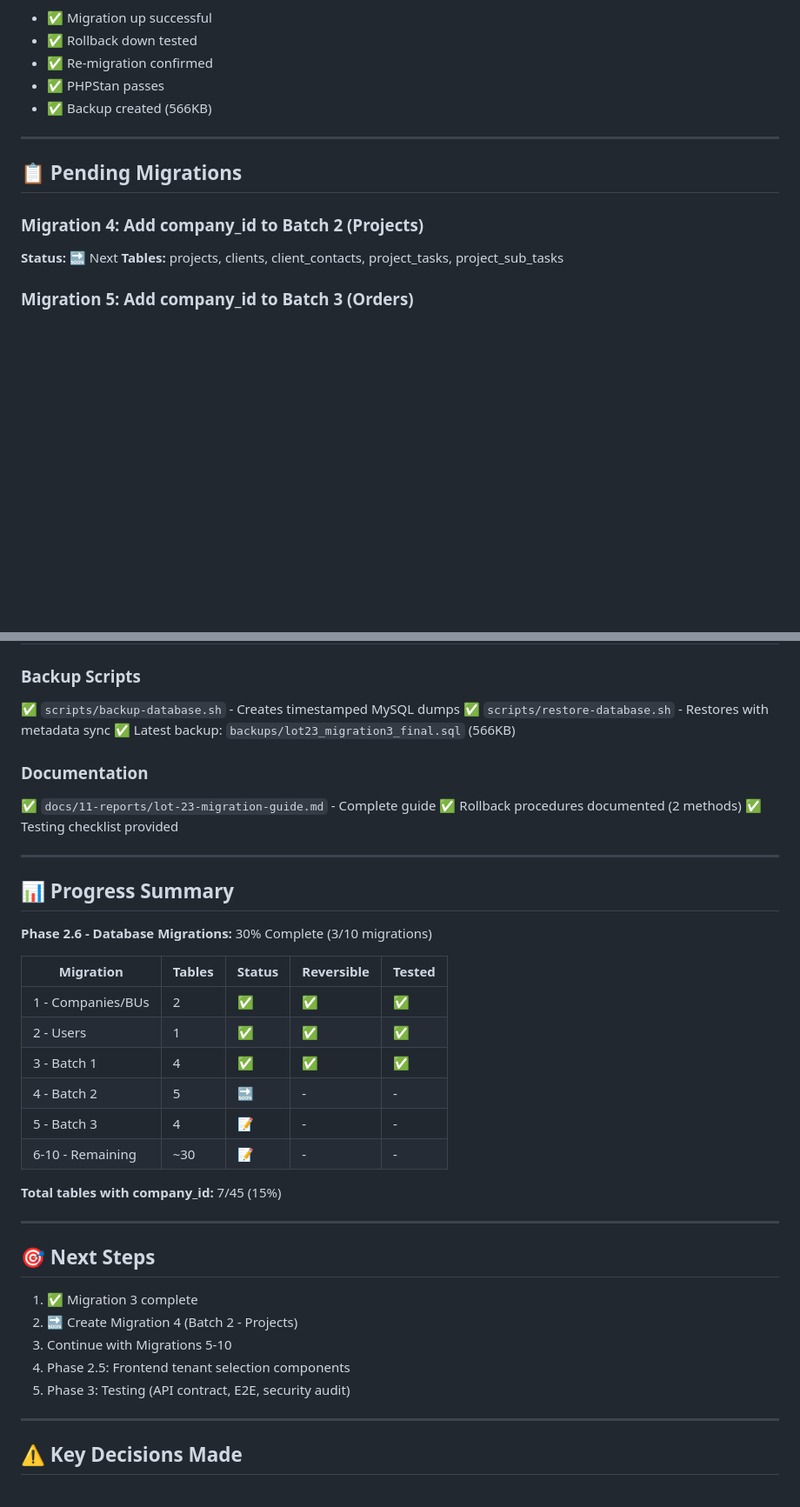
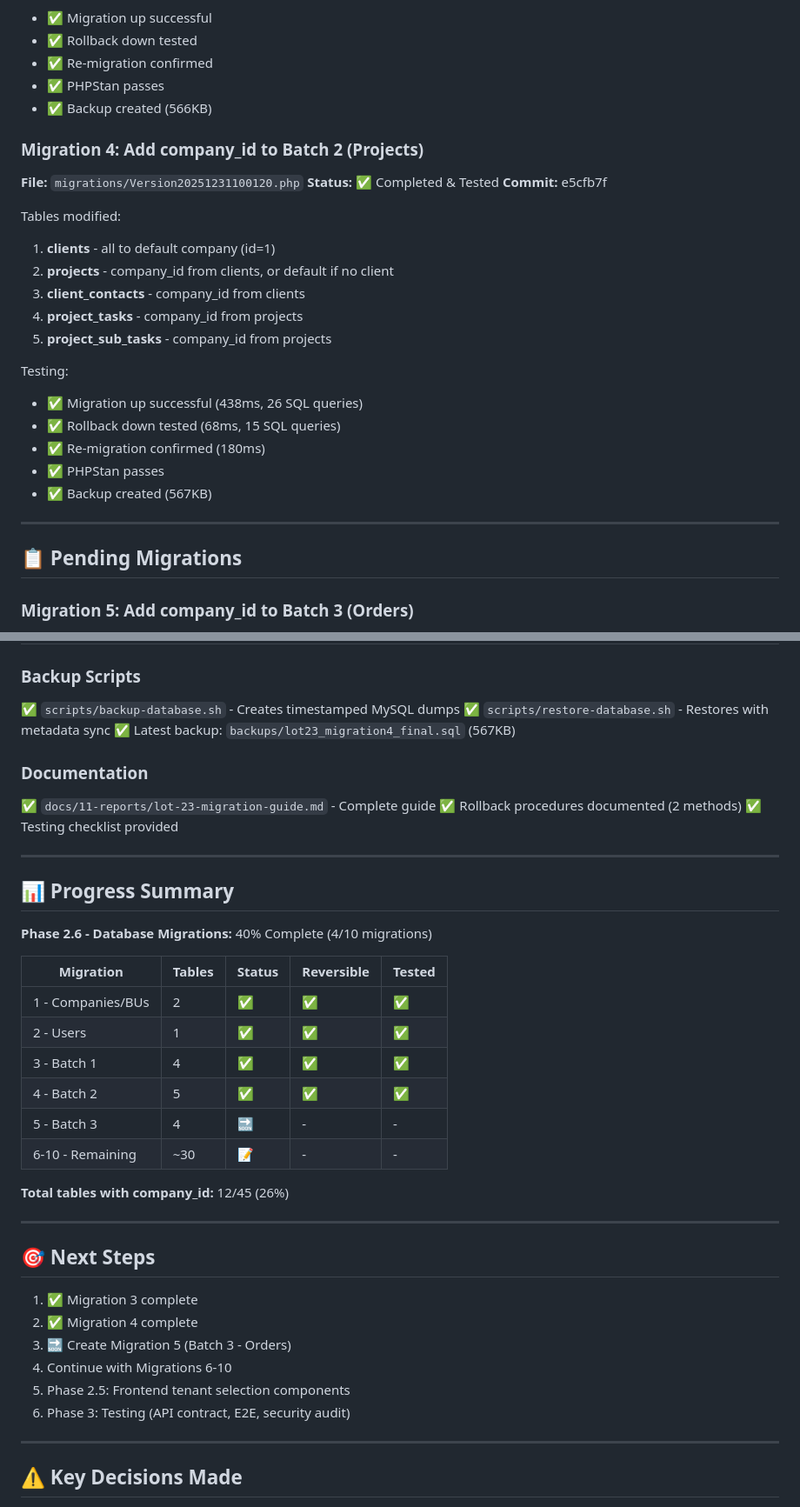
Before and after one commit to thibmonier/hotones, a Markdown page: docs/11-reports/phase-11bis.2-progress.md, 2 parts joined by grey strips. Shown at 87% size. Drawn GitHub-style; blank space fills up the shorter version.

Commit message:
docs: Update Phase 11bis.2 progress - Migration 4 complete (40% done)
PROGRESS UPDATE:
✅ Migration 4 completed: Batch 2 entities (clients, projects, client_contacts, project_tasks, project_sub_tasks)
✅ 12/45 tables now have company_id (26%)
✅ All migrations tested and fully reversible
✅ Backup created: lot23_migration4_final.sql (567KB)

NEXT:
- Migration 5: Batch 3 (orders, order_sections, order_lines, order_payment_schedules)
- Migrations 6-10: Remaining batches

🤖 Generated with [Claude Code](https://claude.com/claude-code)

Co-Authored-By: Claude Sonnet 4.5 <noreply@anthropic.com>

```diff
--- a/docs/11-reports/phase-11bis.2-progress.md
+++ b/docs/11-reports/phase-11bis.2-progress.md
@@ -49,13 +49,28 @@ Testing:
 - ✅ PHPStan passes
 - ✅ Backup created (566KB)
 
+### Migration 4: Add company_id to Batch 2 (Projects)
+**File:** `migrations/Version20251231100120.php`
+**Status:** ✅ Completed & Tested
+**Commit:** e5cfb7f
+
+Tables modified:
+1. **clients** - all to default company (id=1)
+2. **projects** - company_id from clients, or default if no client
+3. **client_contacts** - company_id from clients
+4. **project_tasks** - company_id from projects
+5. **project_sub_tasks** - company_id from projects
+
+Testing:
+- ✅ Migration up successful (438ms, 26 SQL queries)
+- ✅ Rollback down tested (68ms, 15 SQL queries)
+- ✅ Re-migration confirmed (180ms)
+- ✅ PHPStan passes
+- ✅ Backup created (567KB)
+
 ---
 
 ## 📋 Pending Migrations
-
-### Migration 4: Add company_id to Batch 2 (Projects)
-**Status:** 🔜 Next
-**Tables:** projects, clients, client_contacts, project_tasks, project_sub_tasks
 
 ### Migration 5: Add company_id to Batch 3 (Orders)
 **Status:** 📝 Planned
@@ -75,7 +90,7 @@ Testing:
 ### Backup Scripts
 ✅ `scripts/backup-database.sh` - Creates timestamped MySQL dumps
 ✅ `scripts/restore-database.sh` - Restores with metadata sync
-✅ Latest backup: `backups/lot23_migration3_final.sql` (566KB)
+✅ Latest backup: `backups/lot23_migration4_final.sql` (567KB)
 
 ### Documentation
 ✅ `docs/11-reports/lot-23-migration-guide.md` - Complete guide
@@ -86,28 +101,29 @@ Testing:
 
 ## 📊 Progress Summary
 
-**Phase 2.6 - Database Migrations:** 30% Complete (3/10 migrations)
+**Phase 2.6 - Database Migrations:** 40% Complete (4/10 migrations)
 
 | Migration | Tables | Status | Reversible | Tested |
 |-----------|--------|--------|------------|--------|
 | 1 - Companies/BUs | 2 | ✅ | ✅ | ✅ |
 | 2 - Users | 1 | ✅ | ✅ | ✅ |
 | 3 - Batch 1 | 4 | ✅ | ✅ | ✅ |
-| 4 - Batch 2 | 5 | 🔜 | - | - |
-| 5 - Batch 3 | 4 | 📝 | - | - |
+| 4 - Batch 2 | 5 | ✅ | ✅ | ✅ |
+| 5 - Batch 3 | 4 | 🔜 | - | - |
 | 6-10 - Remaining | ~30 | 📝 | - | - |
 
-**Total tables with company_id:** 7/45 (15%)
+**Total tables with company_id:** 12/45 (26%)
 
 ---
 
 ## 🎯 Next Steps
 
 1. ✅ Migration 3 complete
-2. 🔜 Create Migration 4 (Batch 2 - Projects)
-3. Continue with Migrations 5-10
-4. Phase 2.5: Frontend tenant selection components
-5. Phase 3: Testing (API contract, E2E, security audit)
+2. ✅ Migration 4 complete
+3. 🔜 Create Migration 5 (Batch 3 - Orders)
+4. Continue with Migrations 6-10
+5. Phase 2.5: Frontend tenant selection components
+6. Phase 3: Testing (API contract, E2E, security audit)
 
 ---
 
```
Also changed, not shown: other parts of docs/11-reports/phase-11bis.2-progress.md (+2 -2 lines).
